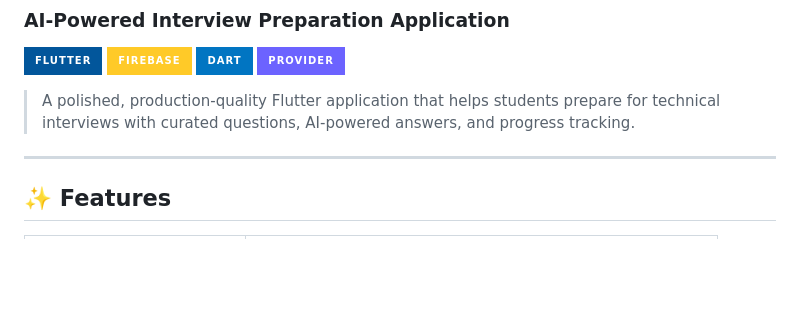
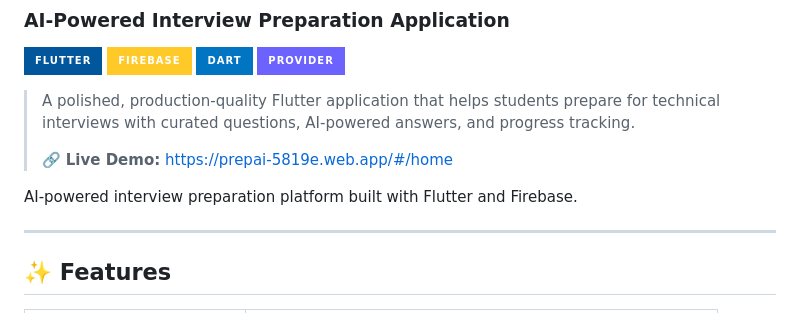
Before and after one commit to himanshugupta00235/prep-ai, a Markdown page: README.md, the part around the change. GitHub-like rendering; badges without logos; blank space fills up the shorter version.

Commit message:
Update README with live demo link and description
Added a live demo link and a brief description of the AI-powered platform.

```diff
--- a/README.md
+++ b/README.md
@@ -8,6 +8,11 @@
 ![Provider](https://img.shields.io/badge/Provider-6C63FF?style=for-the-badge&logo=flutter&logoColor=white)
 
 > A polished, production-quality Flutter application that helps students prepare for technical interviews with curated questions, AI-powered answers, and progress tracking.
+>
+> 🔗 **Live Demo:** https://prepai-5819e.web.app/#/home
+
+AI-powered interview preparation platform built with Flutter and Firebase.
+
 
 ---
 
```
